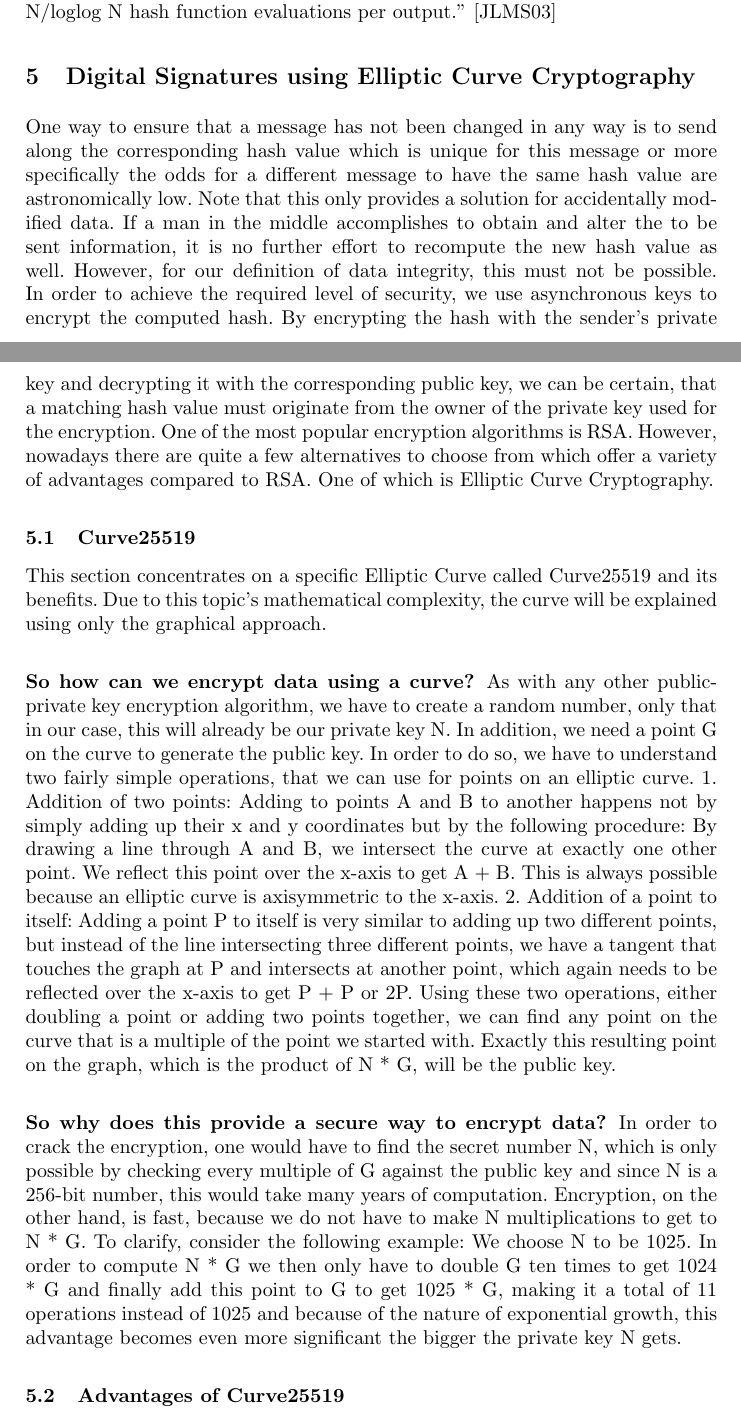
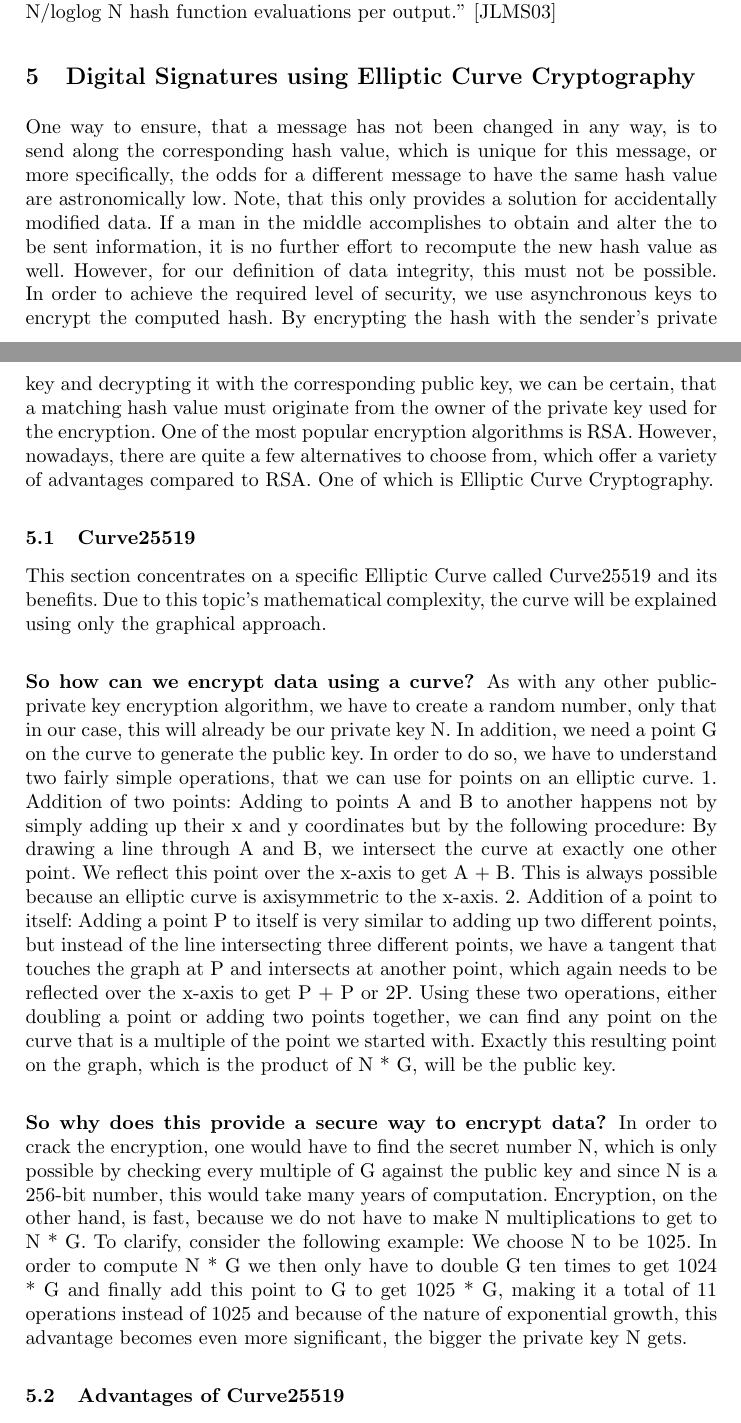
Before and after one commit to ehrlinger06/MQTT_Seminar, a LaTeX paper (Arbeit/MainDoc.tex, which reads Arbeit/Pages/MainBody2.tex): two parts of pages 8 and 9 of 16, joined at a grey line, cut so that both start at the same text. Compiled offline with pdfLaTeX.

Commit message:
Update MainBody2.tex

```diff
--- a/Arbeit/Pages/MainBody2.tex
+++ b/Arbeit/Pages/MainBody2.tex
@@ -1,7 +1,7 @@
 \section{Digital Signatures using Elliptic Curve Cryptography}
 
-One way to ensure that a message has not been changed in any way is to send along the corresponding hash value which is unique for this message or more specifically the odds for a different message to have the same hash value are astronomically low. Note that this only provides a solution for accidentally modified data. If a man in the middle accomplishes to obtain and alter the to be sent information, it is no further effort to recompute the new hash value as well. However, for our definition of data integrity, this must not be possible. In order to achieve the required level of security, we use asynchronous keys to encrypt the computed hash. By encrypting the hash with the sender’s private key and decrypting it with the corresponding public key, we can be certain, that a matching hash value must originate from the owner of the private key used for the encryption.
-One of the most popular encryption algorithms is RSA. However, nowadays there are quite a few alternatives to choose from which offer a variety of advantages compared to RSA. One of which is Elliptic Curve Cryptography.
+One way to ensure, that a message has not been changed in any way, is to send along the corresponding hash value, which is unique for this message, or more specifically, the odds for a different message to have the same hash value are astronomically low. Note, that this only provides a solution for accidentally modified data. If a man in the middle accomplishes to obtain and alter the to be sent information, it is no further effort to recompute the new hash value as well. However, for our definition of data integrity, this must not be possible. In order to achieve the required level of security, we use asynchronous keys to encrypt the computed hash. By encrypting the hash with the sender’s private key and decrypting it with the corresponding public key, we can be certain, that a matching hash value must originate from the owner of the private key used for the encryption.
+One of the most popular encryption algorithms is RSA. However, nowadays, there are quite a few alternatives to choose from, which offer a variety of advantages compared to RSA. One of which is Elliptic Curve Cryptography.
 
 \subsection{Curve25519}
 This section concentrates on a specific Elliptic Curve called Curve25519 and its benefits.
@@ -16,7 +16,7 @@ Using these two operations, either doubling a point or adding two points togethe
 \subsubsection{So why does this provide a secure way to encrypt data?}
 In order to crack the encryption, one would have to find the secret number N, which is only possible by checking every multiple of G against the public key and since N is a 256-bit number, this would take many years of computation.
 Encryption, on the other hand, is fast, because we do not have to make N multiplications to get to N * G. To clarify, consider the following example:
-We choose N to be 1025. In order to compute N * G we then only have to double G ten times to get 1024 * G and finally add this point to G to get 1025 * G, making it a total of 11 operations instead of 1025 and because of the nature of exponential growth, this advantage becomes even more significant the bigger the private key N gets.
+We choose N to be 1025. In order to compute N * G we then only have to double G ten times to get 1024 * G and finally add this point to G to get 1025 * G, making it a total of 11 operations instead of 1025 and because of the nature of exponential growth, this advantage becomes even more significant, the bigger the private key N gets.
 
 \subsection{Advantages of Curve25519}
 \subsubsection{Speed}
```
